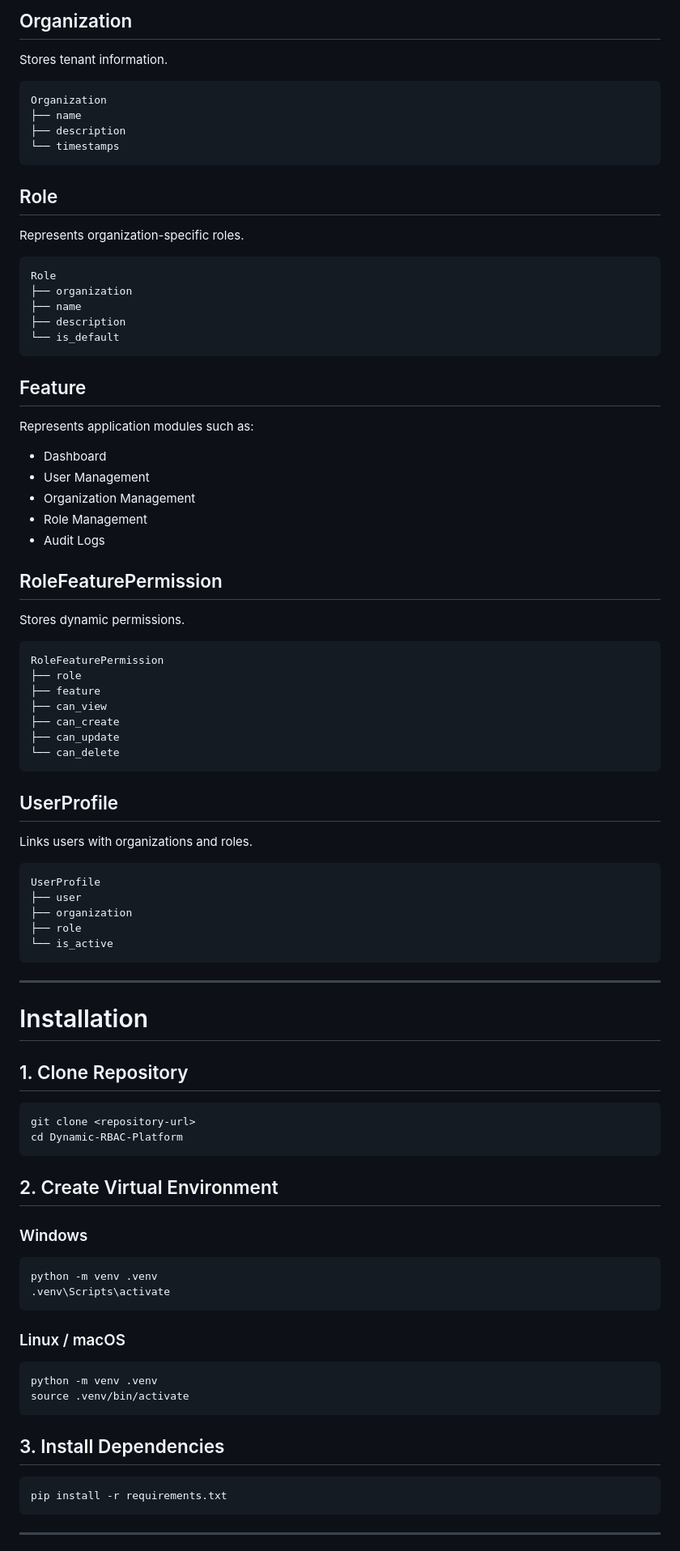
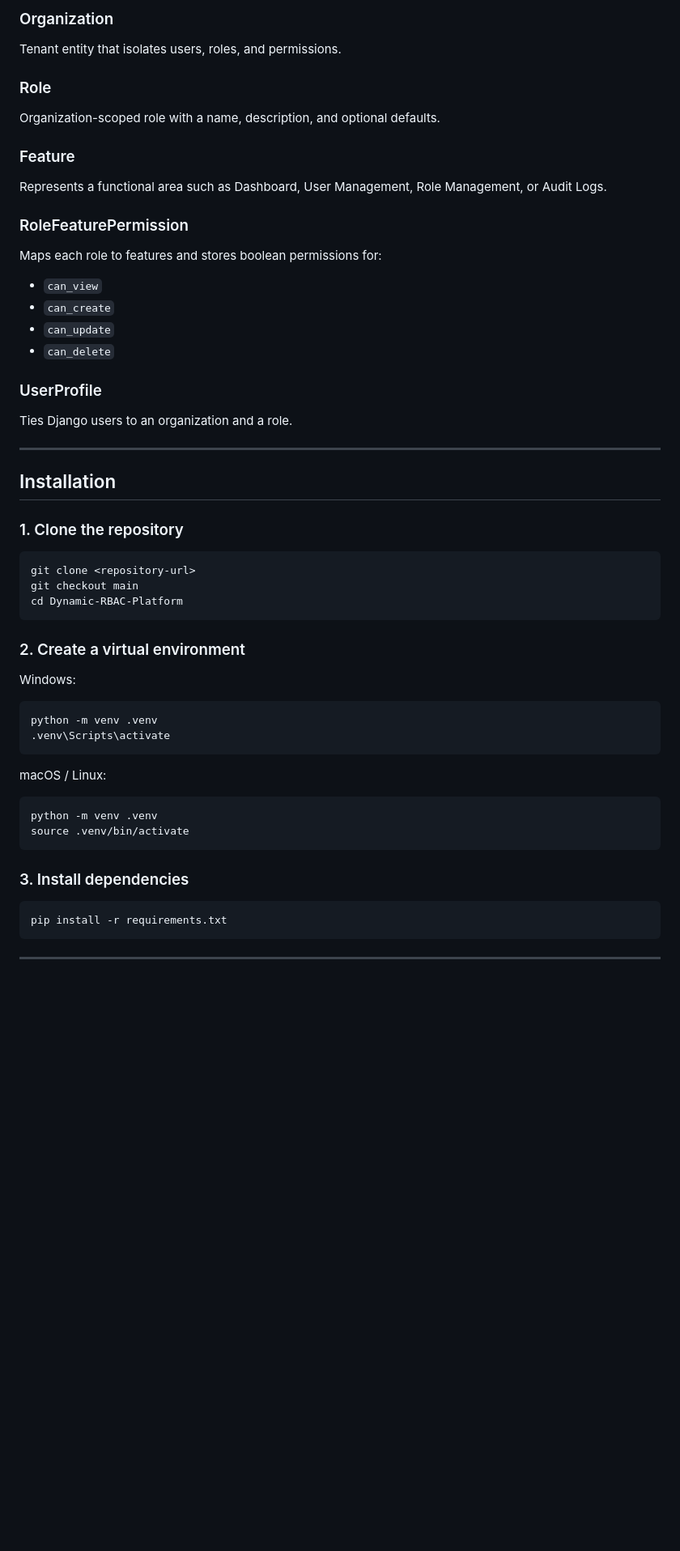
Before and after one commit to YashitaaArya/Dynamic-RBAC-Platform, a Markdown page: README.md, the part around one of its changes. Shown at 81% size. Rendered like a GitHub page; blank space fills up the shorter version.

````diff
--- a/README.md
+++ b/README.md
@@ -116,91 +123,52 @@ Dynamic-RBAC-Platform/
 
-## Organization
+### Organization
+Tenant entity that isolates users, roles, and permissions.
 
-Stores tenant information.
+### Role
+Organization-scoped role with a name, description, and optional defaults.
 
-```text
-Organization
-├── name
-├── description
-└── timestamps
-```
+### Feature
+Represents a functional area such as Dashboard, User Management, Role Management, or Audit Logs.
 
-## Role
+### RoleFeaturePermission
+Maps each role to features and stores boolean permissions for:
+- `can_view`
+- `can_create`
+- `can_update`
+- `can_delete`
 
-Represents organization-specific roles.
-
-```text
-Role
-├── organization
-├── name
-├── description
-└── is_default
-```
-
-## Feature
-
-Represents application modules such as:
-
-* Dashboard
-* User Management
-* Organization Management
-* Role Management
-* Audit Logs
-
-## RoleFeaturePermission
-
-Stores dynamic permissions.
-
-```text
-RoleFeaturePermission
-├── role
-├── feature
-├── can_view
-├── can_create
-├── can_update
-└── can_delete
-```
-
-## UserProfile
-
-Links users with organizations and roles.
-
-```text
-UserProfile
-├── user
-├── organization
-├── role
-└── is_active
-```
+### UserProfile
+Ties Django users to an organization and a role.
 
 ---
 
-# Installation
+## Installation
 
-## 1. Clone Repository
+### 1. Clone the repository
 
 ```bash
 git clone <repository-url>
+git checkout main
 cd Dynamic-RBAC-Platform
 ```
 
-## 2. Create Virtual Environment
+### 2. Create a virtual environment
 
-### Windows
+Windows:
 
 ```bash
 python -m venv .venv
 .venv\Scripts\activate
 ```
 
-### Linux / macOS
+macOS / Linux:
 
 ```bash
 python -m venv .venv
 source .venv/bin/activate
 ```
 
-## 3. Install Dependencies
+### 3. Install dependencies
 
 ```bash
 pip install -r requirements.txt
````
Also changed, not shown: other parts of README.md (+144 -126 lines).
